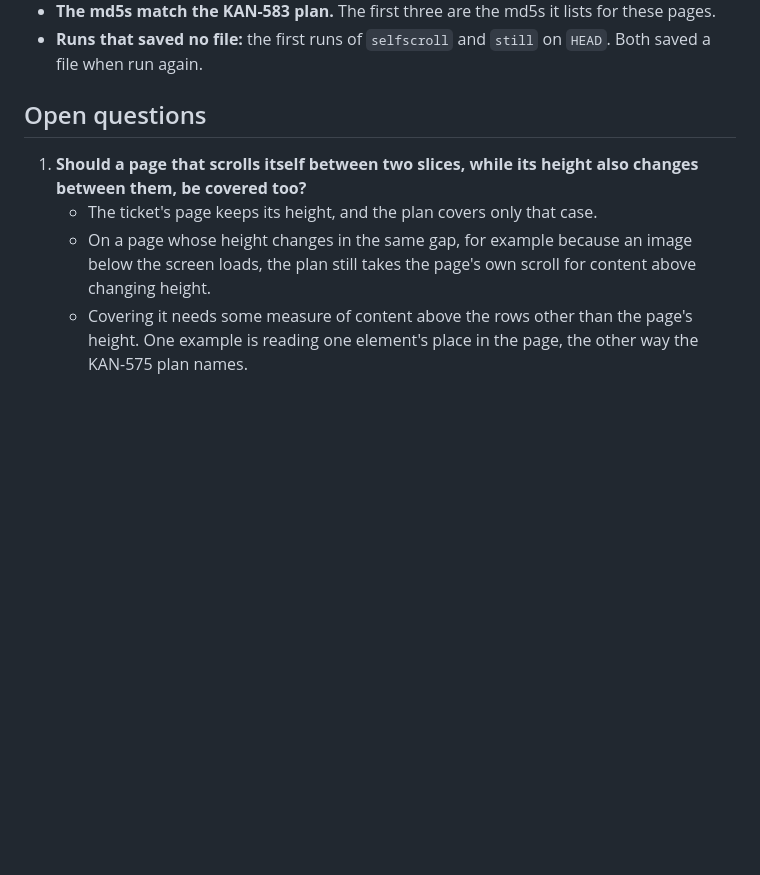
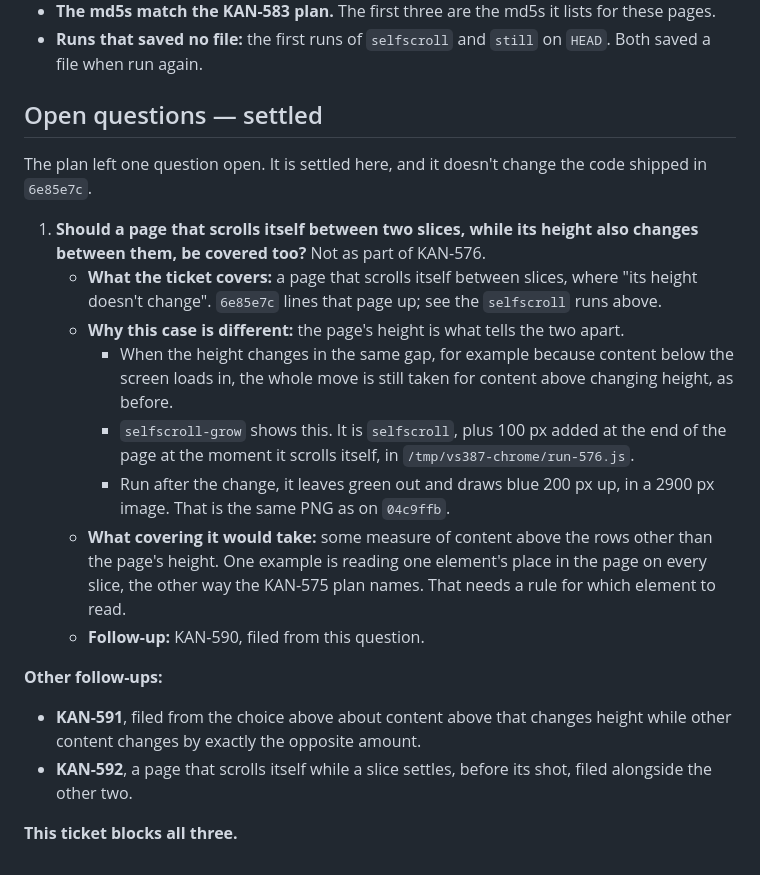
Before and after one commit to jpratt9/viewshot, a Markdown page: docs/KAN-576-plan.md, the part around the change. GitHub-like rendering; blank space fills up the shorter version.

Commit message:
[docs] full page: settle KAN-576's open question
The plan left open whether a page that scrolls itself between two slices,
while its height also changes between them, should be covered too. It
isn't, as part of KAN-576. The ticket is about a page whose height doesn't
change, and 6e85e7c lines that page up. When the height changes in the
same gap, the height can't tell the page's own scroll from content above
changing height: that is KAN-590, filed from the question. KAN-591, filed
from the plan's choice about content above that grows by as much as
content below shrinks, and KAN-592, a page that scrolls itself while a
slice settles, were filed alongside it. KAN-576 blocks all three. The plan
now says how the question was settled.

KAN-576

```diff
--- a/docs/KAN-576-plan.md
+++ b/docs/KAN-576-plan.md
@@ -238,9 +238,21 @@ Two files change: `background.js` and `tests/fullpage.test.js`. Both diffs were
 - **The md5s match the KAN-583 plan.** The first three are the md5s it lists for these pages.
 - **Runs that saved no file:** the first runs of `selfscroll` and `still` on `HEAD`. Both saved a file when run again.
 
-## Open questions
+## Open questions — settled
 
-1. **Should a page that scrolls itself between two slices, while its height also changes between them, be covered too?**
-   - The ticket's page keeps its height, and the plan covers only that case.
-   - On a page whose height changes in the same gap, for example because an image below the screen loads, the plan still takes the page's own scroll for content above changing height.
-   - Covering it needs some measure of content above the rows other than the page's height. One example is reading one element's place in the page, the other way the KAN-575 plan names.
+The plan left one question open. It is settled here, and it doesn't change the code shipped in `6e85e7c`.
+
+1. **Should a page that scrolls itself between two slices, while its height also changes between them, be covered too?** Not as part of KAN-576.
+   - **What the ticket covers:** a page that scrolls itself between slices, where "its height doesn't change". `6e85e7c` lines that page up; see the `selfscroll` runs above.
+   - **Why this case is different:** the page's height is what tells the two apart.
+     - When the height changes in the same gap, for example because content below the screen loads in, the whole move is still taken for content above changing height, as before.
+     - `selfscroll-grow` shows this. It is `selfscroll`, plus 100 px added at the end of the page at the moment it scrolls itself, in `/tmp/vs387-chrome/run-576.js`.
+     - Run after the change, it leaves green out and draws blue 200 px up, in a 2900 px image. That is the same PNG as on `04c9ffb`.
+   - **What covering it would take:** some measure of content above the rows other than the page's height. One example is reading one element's place in the page on every slice, the other way the KAN-575 plan names. That needs a rule for which element to read.
+   - **Follow-up:** KAN-590, filed from this question.
+
+**Other follow-ups:**
+- **KAN-591**, filed from the choice above about content above that changes height while other content changes by exactly the opposite amount.
+- **KAN-592**, a page that scrolls itself while a slice settles, before its shot, filed alongside the other two.
+
+**This ticket blocks all three.**
```
